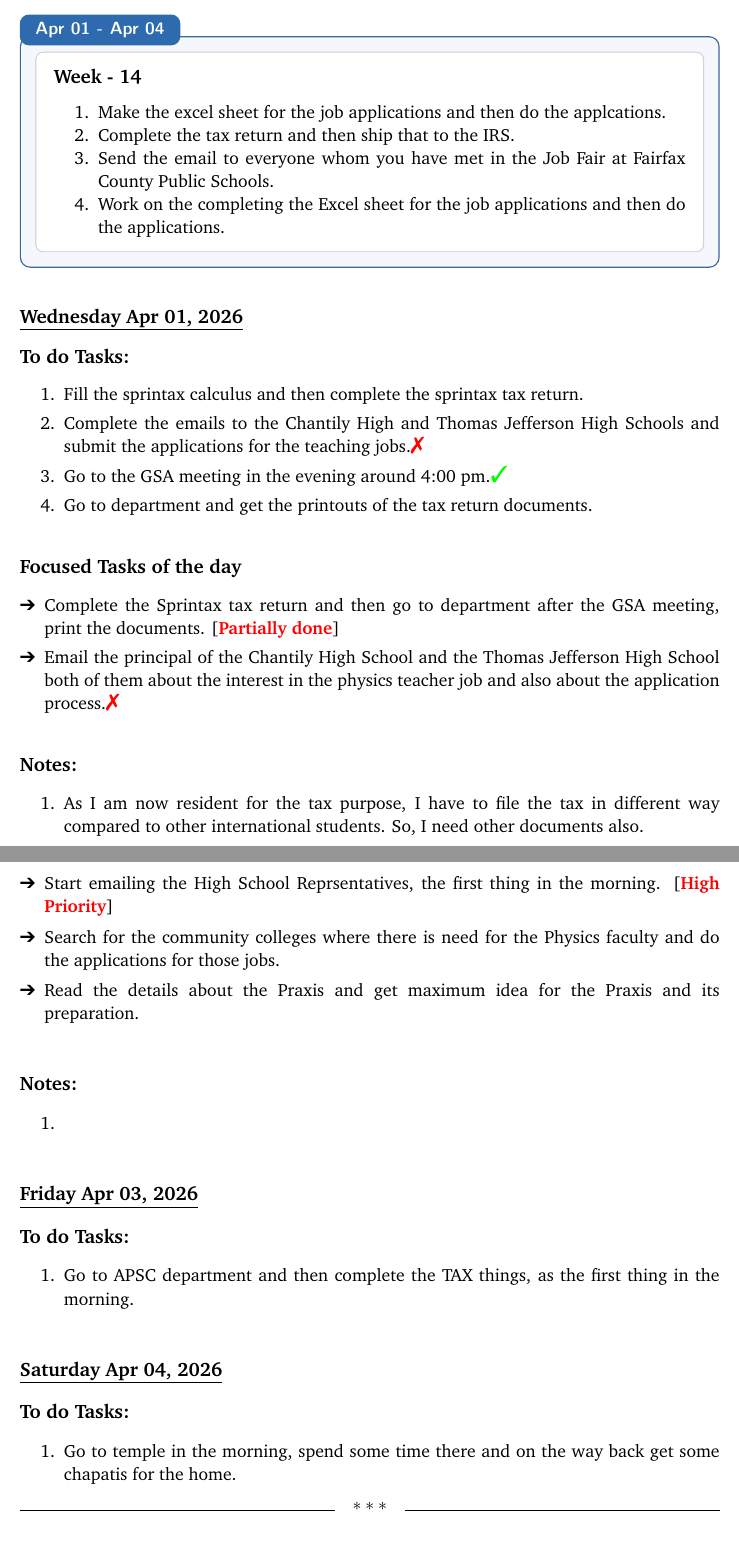
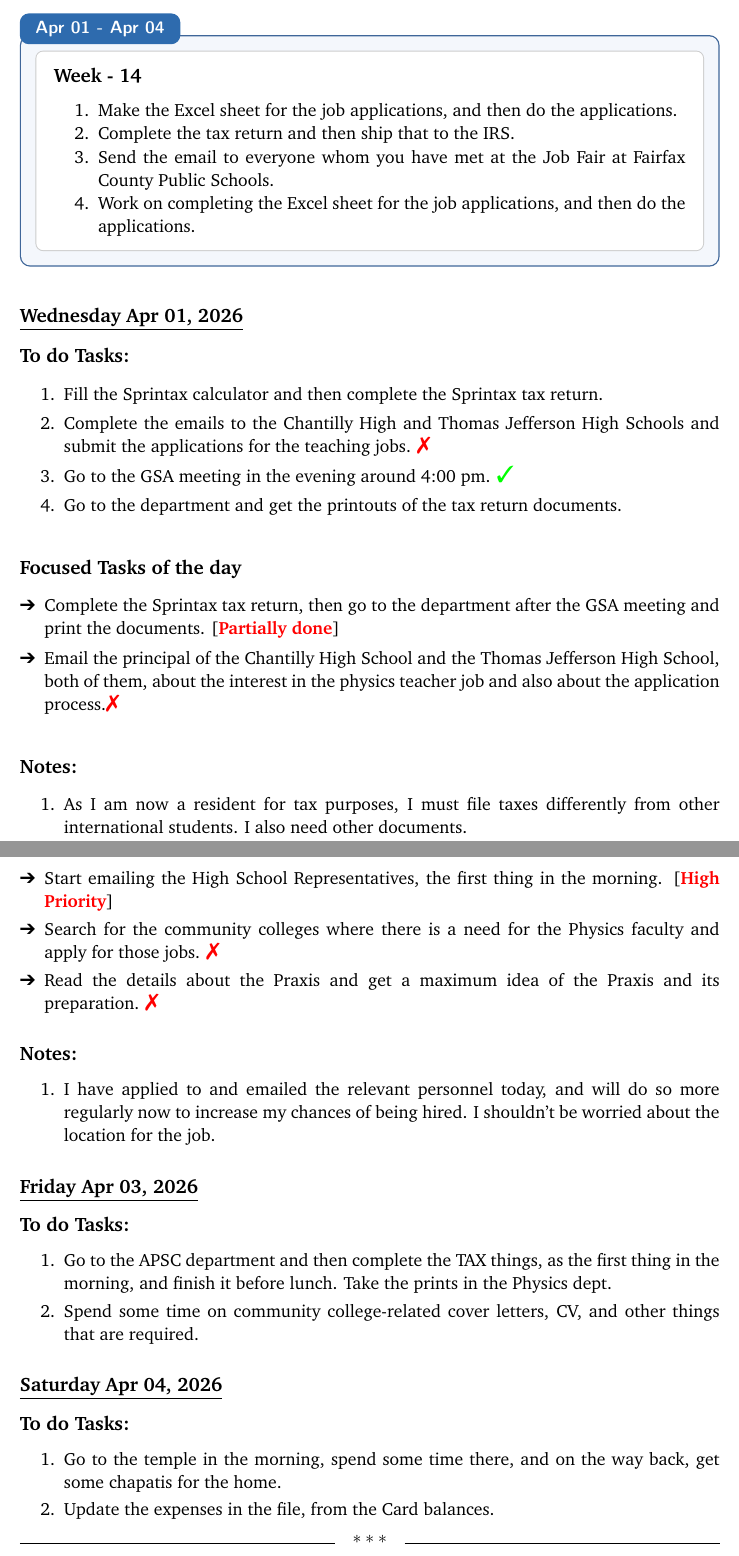
Before and after one commit to pravins02/RESEARCH-JOURNAL---2026, a LaTeX thesis (daily_task.tex, which reads Months/4. April/Week-14.tex): two parts of pages 5 and 6 of 8, joined at a grey line, cut so that both start at the same text. Compiled offline with LaTeX, dvips and Ghostscript.

Commit message:
april -2 update

```diff
--- a/Months/4. April/Week-14.tex
+++ b/Months/4. April/Week-14.tex
@@ -3,10 +3,10 @@
   \begin{lawbox}
     \subsection*{ Week - 14 }
     \begin{enumerate}
-    \item Make the excel sheet for the job applications and then do the applcations.
+    \item Make the Excel sheet for the job applications, and then do the applications.
     \item Complete the tax return and then ship that to the IRS.
-    \item Send the email to everyone whom you have met in the Job Fair at Fairfax County Public Schools.
-    \item Work on the completing the Excel sheet for the job applications and then do the applications.
+    \item Send the email to everyone whom you have met at the Job Fair at Fairfax County Public Schools.
+    \item Work on completing the Excel sheet for the job applications, and then do the applications.
 \end{enumerate}
   \end{lawbox}
 \end{physicsmodule}
@@ -14,23 +14,21 @@
 \subsection*{\underline{Wednesday Apr 01, 2026} }
 \subsection*{To do Tasks:}
 \begin{enumerate}
-    \item Fill the sprintax calculus and then complete the sprintax tax return.
-    \item Complete the emails to the Chantily High and Thomas Jefferson High Schools and submit the applications for the teaching jobs.\xmark
-    \item Go to the GSA meeting in the evening around 4:00 pm.\cmark
-    \item Go to department and get the printouts of the tax return documents.
+    \item Fill the Sprintax calculator and then complete the Sprintax tax return.
+    \item Complete the emails to the Chantilly High and Thomas Jefferson High Schools and submit the applications for the teaching jobs. \xmark
+    \item Go to the GSA meeting in the evening around 4:00 pm. \cmark
+    \item Go to the department and get the printouts of the tax return documents.
 \end{enumerate}
 \subsection*{Focused Tasks of the day}
 \begin{enumerate}[\ding{212}]
-    \item Complete the Sprintax tax return and then go to department after the GSA meeting, print the documents. [\textcolor{red}{\textbf{Partially done}}]
-    \item Email the principal of the Chantily High School and the Thomas Jefferson High School both of them about the interest in the physics teacher job and also about the application process.\xmark
+    \item Complete the Sprintax tax return, then go to the department after the GSA meeting and print the documents. [\textcolor{red}{\textbf{Partially done}}]
+    \item Email the principal of the Chantilly High School and the Thomas Jefferson High School, both of them, about the interest in the physics teacher job and also about the application process.\xmark
 \end{enumerate}
 \subsection*{Notes:}
 \begin{enumerate}
-    \item As I am now resident for the tax purpose, I have to file the tax in different way compared to other international students. So, I need other documents also.
+    \item As I am now a resident for tax purposes, I must file taxes differently from other international students. I also need other documents.
 \end{enumerate}
 %%%%%%%%%%%%%%%%%%%%%%%%%%%%%%%%%%%%%%%%%%%%%%%%%%%%%%%%%%%%%%%%%
 \subsection*{\underline{Thursday Apr 02, 2026}}
 \subsection*{To do Tasks:}
 \begin{enumerate}
-    \item Get the small groceries from Food Lion for the home.
-    \item Email every personnel whom I have met till now in the job fair and also share the resume, transcripts, and the cover letter with them.
@@ -39,19 +36,23 @@
+    \item Email every personnel whom I have met till now in the job fair and also share the resume, transcripts, and the cover letter with them. \cmark
+    \item Change the skills section and add the basic skill, which I have listed for the teaching job, also on the website. [\textcolor{red}{Saturday-eve}]
+    \item After the lunch, read the details about the Praxis and get a maximum idea of the Praxis and its preparation. \xmark
 \end{enumerate}
 \subsection*{Focused Tasks of the day}
 \begin{enumerate}[\ding{212}]
-    \item Start emailing the High School Reprsentatives, the first thing in the morning. [\textcolor{red}{\textbf{High Priority}}]
-    \item Search for the community colleges where there is need for the Physics faculty and do the applications for those jobs.
-    \item Read the details about the Praxis and get maximum idea for the Praxis and its preparation.
+    \item Start emailing the High School Representatives, the first thing in the morning. [\textcolor{red}{\textbf{High Priority}}]
+    \item Search for the community colleges where there is a need for the Physics faculty and apply for those jobs. \xmark
+    \item Read the details about the Praxis and get a maximum idea of the Praxis and its preparation. \xmark
 \end{enumerate}
 \subsection*{Notes:}
 \begin{enumerate}
-    \item
+    \item I have applied to and emailed the relevant personnel today, and will do so more regularly now to increase my chances of being hired. I shouldn't be worried about the location for the job.
 \end{enumerate}
 %%%%%%%%%%%%%%%%%%%%%%%%%%%%%%%%%%%%%%%%%%%%%%%%%%%%%%%%%%%%%%%%%
 \subsection*{\underline{Friday Apr 03, 2026}}
 \subsection*{To do Tasks:}
 \begin{enumerate}
-    \item Go to APSC department and then complete the TAX things, as the first thing in the morning.
+    \item Go to the APSC department and then complete the TAX things, as the first thing in the morning, and finish it before lunch. Take the prints in the Physics dept.
+    \item Spend some time on community college-related cover letters, CV, and other things that are required.
 \end{enumerate}
 % \subsection*{Focused Tasks of the day}
 % \begin{enumerate}[\ding{212}]
@@ -65,11 +66,12 @@
 \subsection*{\underline{Saturday Apr 04, 2026} }
 \subsection*{To do Tasks:}
 \begin{enumerate}
-    \item Go to temple in the morning, spend some time there and on the way back get some chapatis for the home.
+    \item Go to the temple in the morning, spend some time there, and on the way back, get some chapatis for the home.
+    \item Update the expenses in the file, from the Card balances.
 \end{enumerate}
 % \subsection*{Focused Tasks of the day}
 % \begin{enumerate}[\ding{212}]
-%     \item
+%     \item Get the list of the Community college jobs where I will apply for the job.
 % \end{enumerate}
 % \subsection*{Notes:}
 % \begin{enumerate}
```
Also changed, not shown: Months/4. April/Week-14.tex (3 more changed lines).
